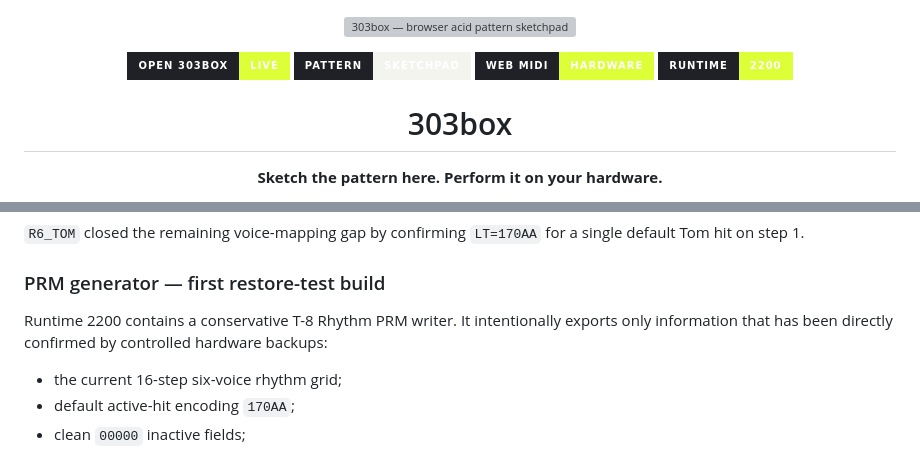
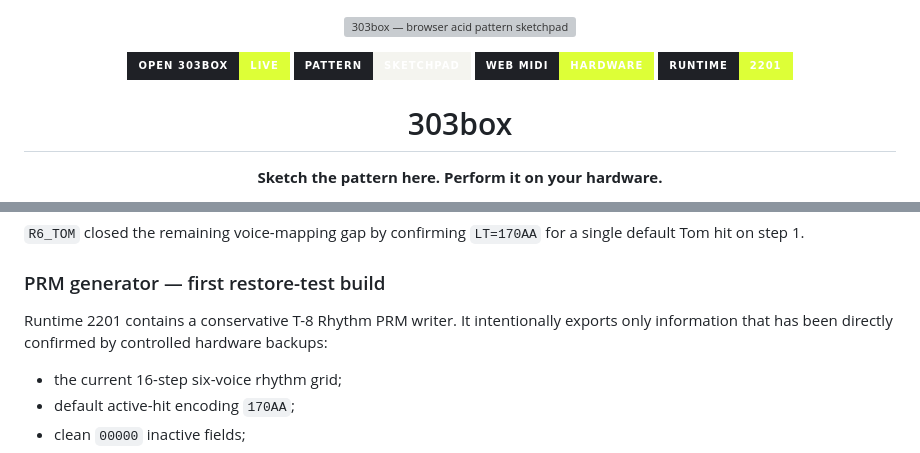
Before and after one commit to zaferlatif/303box, a Markdown page: README.md, 2 parts joined by grey strips. GitHub-like rendering; badges without logos; grey boxes are pictures that could not be loaded.

```diff
--- a/README.md
+++ b/README.md
@@ -6,7 +6,7 @@
   <a href="https://303box.com"><img alt="OPEN 303BOX" src="https://img.shields.io/badge/OPEN_303BOX-LIVE-ddff37?style=for-the-badge&labelColor=1f2126"></a>
   <img alt="Pattern sketchpad" src="https://img.shields.io/badge/PATTERN-SKETCHPAD-f4f4ef?style=for-the-badge&labelColor=1f2126">
   <img alt="Web MIDI" src="https://img.shields.io/badge/WEB_MIDI-HARDWARE-ddff37?style=for-the-badge&labelColor=1f2126">
-  <img alt="Runtime" src="https://img.shields.io/badge/RUNTIME-2200-ddff37?style=for-the-badge&labelColor=1f2126">
+  <img alt="Runtime" src="https://img.shields.io/badge/RUNTIME-2201-ddff37?style=for-the-badge&labelColor=1f2126">
 </p>
 
 <h1 align="center">303box</h1>
@@ -155,7 +160,7 @@ Confirmed values and mappings:
 
 ### PRM generator — first restore-test build
 
-Runtime 2200 contains a conservative T-8 Rhythm PRM writer. It intentionally exports only information that has been directly confirmed by controlled hardware backups:
+Runtime 2201 contains a conservative T-8 Rhythm PRM writer. It intentionally exports only information that has been directly confirmed by controlled hardware backups:
 
 - the current 16-step six-voice rhythm grid;
 - default active-hit encoding `170AA`;
```
Also changed, not shown: other parts of README.md (+19 -13 lines).
